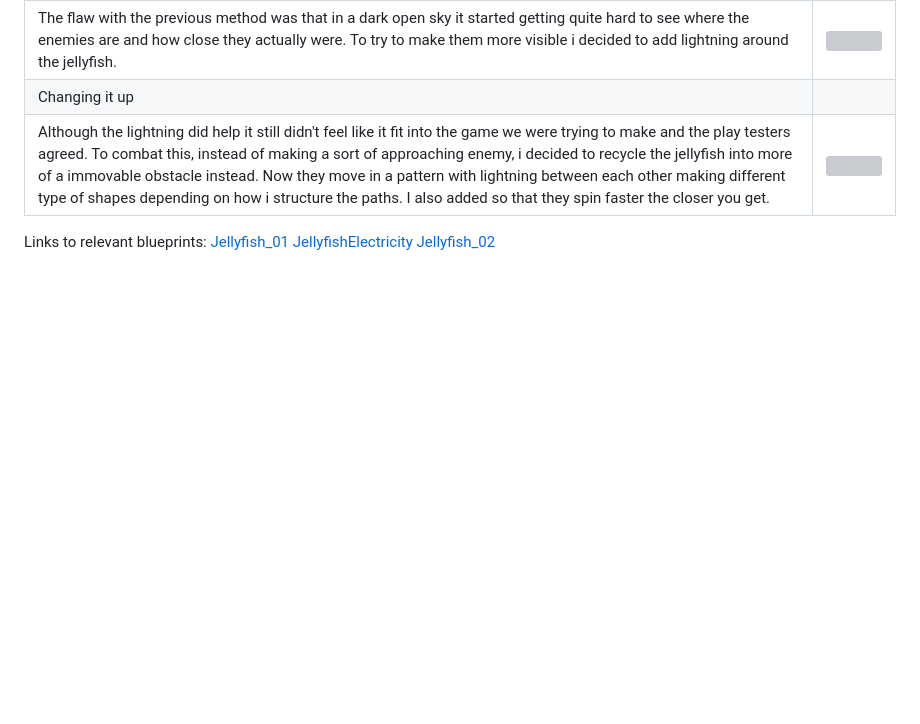
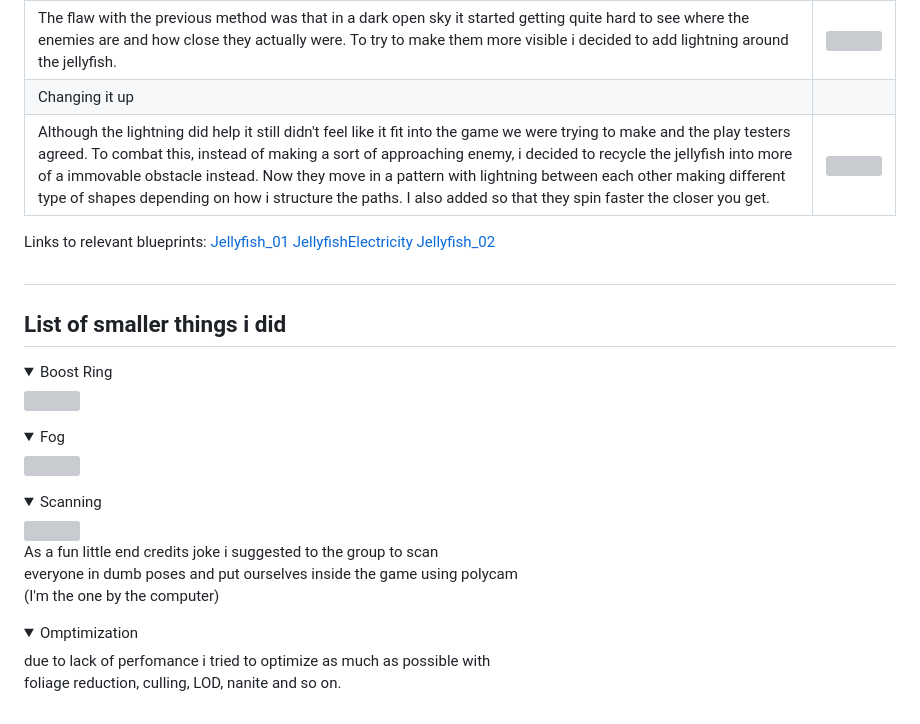
Before and after one commit to Forssan1/Portfolio, a Markdown page: StarlitSeas/README.md, the part around the change. Rendered like a GitHub page; folded sections open; blank space fills up the shorter version; grey boxes are pictures that could not be loaded.

```diff
--- a/StarlitSeas/README.md
+++ b/StarlitSeas/README.md
@@ -106,3 +106,27 @@ Links to relevant blueprints:
 [Jellyfish_01](https://blueprintue.com/blueprint/a53mtjgq/)
 [JellyfishElectricity](https://blueprintue.com/blueprint/wv68_grw/)
 [Jellyfish_02](https://blueprintue.com/blueprint/e8uqgz5r/)
+
+##
+
+## List of smaller things i did
+<details>
+<summary>Boost Ring</summary>
+<img src="Images/BoostRing.gif" width="600"/><br/>
+</details>
+
+<details>
+<summary>Fog</summary>
+<img src="Images/Fog.gif" width="600"/><br/>
+</details>
+
+<details>
+<summary>Scanning</summary>
+<img src="Images/Scanning.gif" width="600"/><br/> As a fun little end credits joke i suggested to the group to scan <br/> everyone in dumb poses and put ourselves inside the game using polycam <br/> (I'm the one by the computer)
+</details>
+
+<details>
+<summary>Omptimization</summary>
+
+due to lack of perfomance i tried to optimize as much as possible with<br/>foliage reduction, culling, LOD, nanite and so on.
+</details>
```
